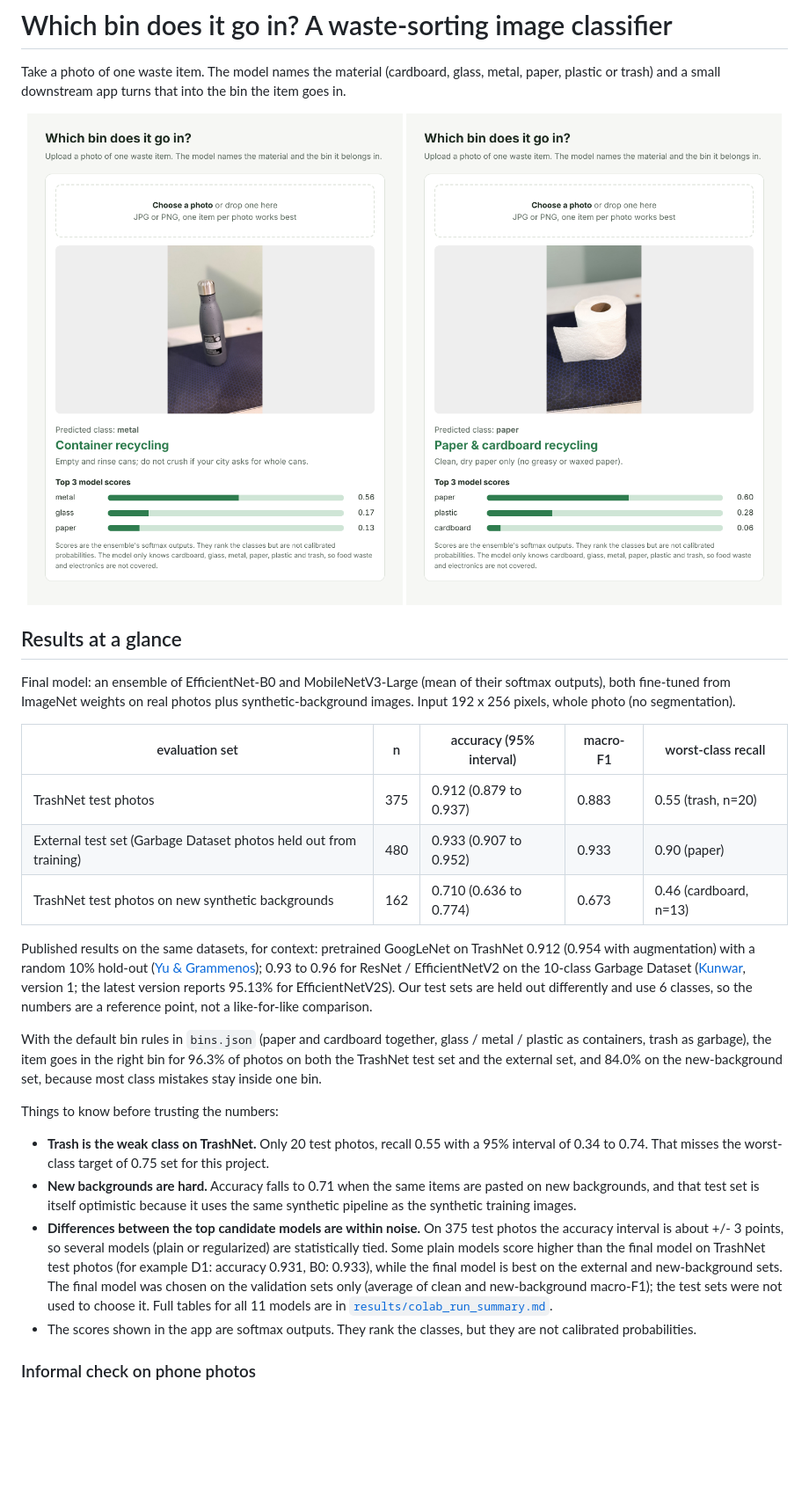
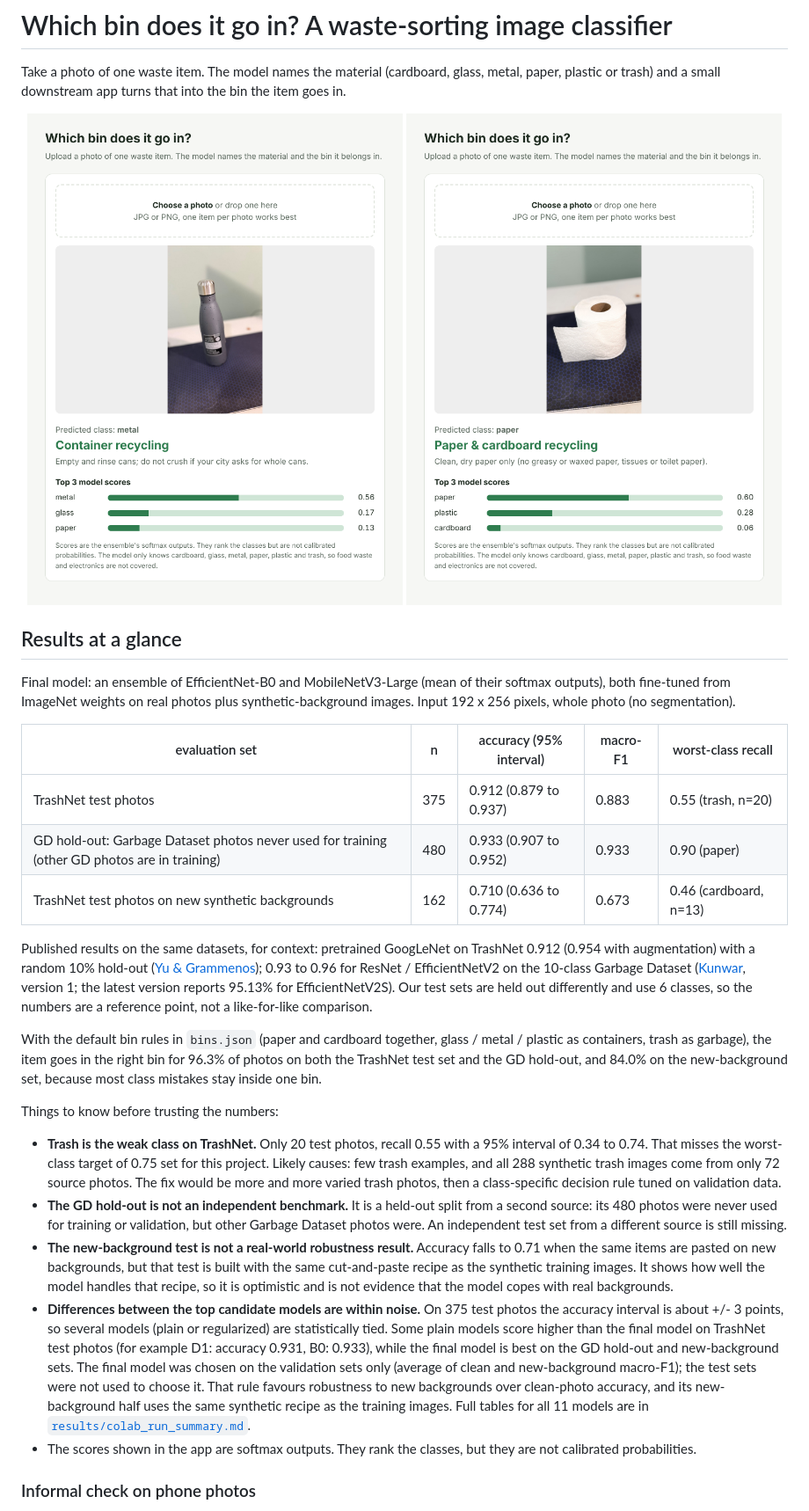
Before and after one commit to AliR19/trash-sorting-classifier, a Markdown page: README.md, the part around one of its changes. Shown at 88% size. Rendered like a GitHub page; pictures changed too: docs/app_screenshot_toilet_paper.png; blank space fills up the shorter version.

Commit message:
Rename external set to GD hold-out, qualify new-background results, explain trash class, warn about tissue in paper tip

```diff
--- a/README.md
+++ b/README.md
@@ -14,18 +14,19 @@ Final model: an ensemble of EfficientNet-B0 and MobileNetV3-Large (mean of their
 | evaluation set | n | accuracy (95% interval) | macro-F1 | worst-class recall |
 |---|---|---|---|---|
 | TrashNet test photos | 375 | 0.912 (0.879 to 0.937) | 0.883 | 0.55 (trash, n=20) |
-| External test set (Garbage Dataset photos held out from training) | 480 | 0.933 (0.907 to 0.952) | 0.933 | 0.90 (paper) |
+| GD hold-out: Garbage Dataset photos never used for training (other GD photos are in training) | 480 | 0.933 (0.907 to 0.952) | 0.933 | 0.90 (paper) |
 | TrashNet test photos on new synthetic backgrounds | 162 | 0.710 (0.636 to 0.774) | 0.673 | 0.46 (cardboard, n=13) |
 
 Published results on the same datasets, for context: pretrained GoogLeNet on TrashNet 0.912 (0.954 with augmentation) with a random 10% hold-out ([Yu & Grammenos](https://arxiv.org/abs/2108.06274)); 0.93 to 0.96 for ResNet / EfficientNetV2 on the 10-class Garbage Dataset ([Kunwar](https://arxiv.org/abs/2602.10500), version 1; the latest version reports 95.13% for EfficientNetV2S). Our test sets are held out differently and use 6 classes, so the numbers are a reference point, not a like-for-like comparison.
 
-With the default bin rules in `bins.json` (paper and cardboard together, glass / metal / plastic as containers, trash as garbage), the item goes in the right bin for 96.3% of photos on both the TrashNet test set and the external set, and 84.0% on the new-background set, because most class mistakes stay inside one bin.
+With the default bin rules in `bins.json` (paper and cardboard together, glass / metal / plastic as containers, trash as garbage), the item goes in the right bin for 96.3% of photos on both the TrashNet test set and the GD hold-out, and 84.0% on the new-background set, because most class mistakes stay inside one bin.
 
 Things to know before trusting the numbers:
 
-- **Trash is the weak class on TrashNet.** Only 20 test photos, recall 0.55 with a 95% interval of 0.34 to 0.74. That misses the worst-class target of 0.75 set for this project.
-- **New backgrounds are hard.** Accuracy falls to 0.71 when the same items are pasted on new backgrounds, and that test set is itself optimistic because it uses the same synthetic pipeline as the synthetic training images.
-- **Differences between the top candidate models are within noise.** On 375 test photos the accuracy interval is about +/- 3 points, so several models (plain or regularized) are statistically tied. Some plain models score higher than the final model on TrashNet test photos (for example D1: accuracy 0.931, B0: 0.933), while the final model is best on the external and new-background sets. The final model was chosen on the validation sets only (average of clean and new-background macro-F1); the test sets were not used to choose it. Full tables for all 11 models are in [`results/colab_run_summary.md`](results/colab_run_summary.md).
+- **Trash is the weak class on TrashNet.** Only 20 test photos, recall 0.55 with a 95% interval of 0.34 to 0.74. That misses the worst-class target of 0.75 set for this project. Likely causes: few trash examples, and all 288 synthetic trash images come from only 72 source photos. The fix would be more and more varied trash photos, then a class-specific decision rule tuned on validation data.
+- **The GD hold-out is not an independent benchmark.** It is a held-out split from a second source: its 480 photos were never used for training or validation, but other Garbage Dataset photos were. An independent test set from a different source is still missing.
+- **The new-background test is not a real-world robustness result.** Accuracy falls to 0.71 when the same items are pasted on new backgrounds, but that test is built with the same cut-and-paste recipe as the synthetic training images. It shows how well the model handles that recipe, so it is optimistic and is not evidence that the model copes with real backgrounds.
+- **Differences between the top candidate models are within noise.** On 375 test photos the accuracy interval is about +/- 3 points, so several models (plain or regularized) are statistically tied. Some plain models score higher than the final model on TrashNet test photos (for example D1: accuracy 0.931, B0: 0.933), while the final model is best on the GD hold-out and new-background sets. The final model was chosen on the validation sets only (average of clean and new-background macro-F1); the test sets were not used to choose it. That rule favours robustness to new backgrounds over clean-photo accuracy, and its new-background half uses the same synthetic recipe as the training images. Full tables for all 11 models are in [`results/colab_run_summary.md`](results/colab_run_summary.md).
 - The scores shown in the app are softmax outputs. They rank the classes, but they are not calibrated probabilities.
 
 ### Informal check on phone photos
```
Also changed, not shown: other parts of README.md (+5 -5 lines), results/colab_run_summary.md (+1 -1 lines), 1 other file.
